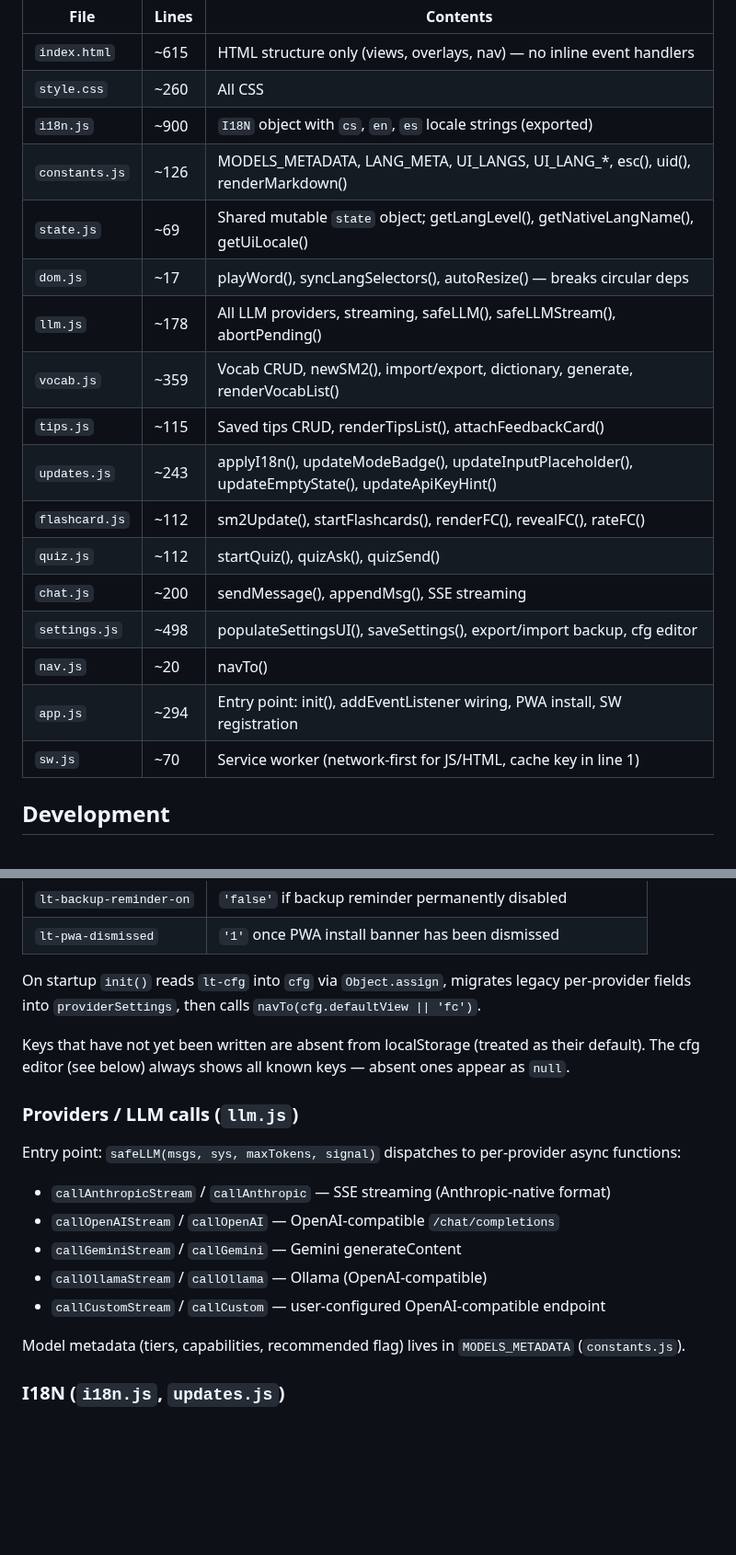
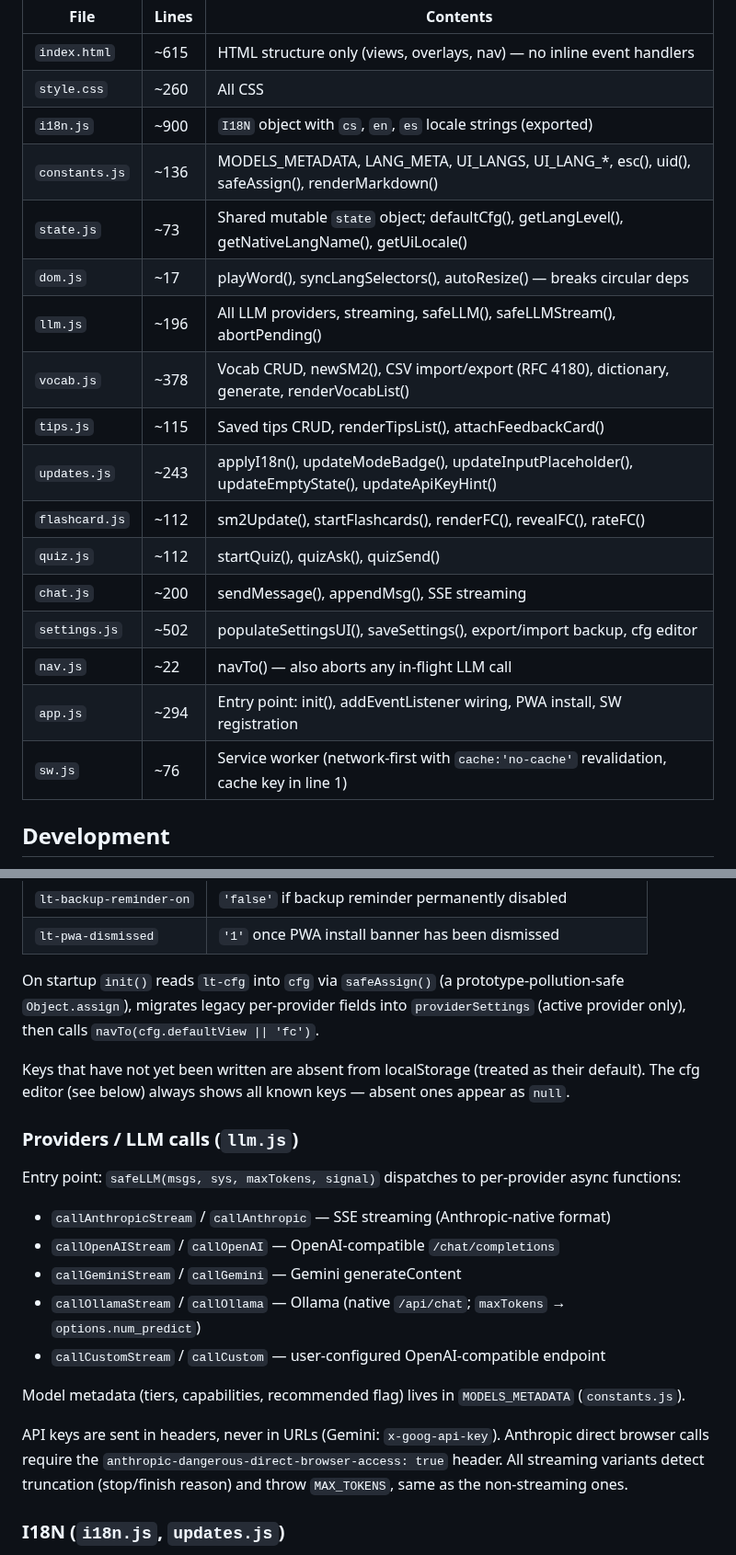
Before and after one commit to honzabfu/jz-language-tutor, a Markdown page: CLAUDE.md, 2 parts joined by grey strips. Shown at 92% size. Drawn GitHub-style; blank space fills up the shorter version.

```diff
--- a/CLAUDE.md
+++ b/CLAUDE.md
@@ -11,20 +11,20 @@ PWA language tutor split into ES modules — no build tool, no npm, no bundler.
 | `index.html` | ~615 | HTML structure only (views, overlays, nav) — no inline event handlers |
 | `style.css` | ~260 | All CSS |
 | `i18n.js` | ~900 | `I18N` object with `cs`, `en`, `es` locale strings (exported) |
-| `constants.js` | ~126 | MODELS_METADATA, LANG_META, UI_LANGS, UI_LANG_*, esc(), uid(), renderMarkdown() |
-| `state.js` | ~69 | Shared mutable `state` object; getLangLevel(), getNativeLangName(), getUiLocale() |
+| `constants.js` | ~136 | MODELS_METADATA, LANG_META, UI_LANGS, UI_LANG_*, esc(), uid(), safeAssign(), renderMarkdown() |
+| `state.js` | ~73 | Shared mutable `state` object; defaultCfg(), getLangLevel(), getNativeLangName(), getUiLocale() |
 | `dom.js` | ~17 | playWord(), syncLangSelectors(), autoResize() — breaks circular deps |
-| `llm.js` | ~178 | All LLM providers, streaming, safeLLM(), safeLLMStream(), abortPending() |
-| `vocab.js` | ~359 | Vocab CRUD, newSM2(), import/export, dictionary, generate, renderVocabList() |
+| `llm.js` | ~196 | All LLM providers, streaming, safeLLM(), safeLLMStream(), abortPending() |
+| `vocab.js` | ~378 | Vocab CRUD, newSM2(), CSV import/export (RFC 4180), dictionary, generate, renderVocabList() |
 | `tips.js` | ~115 | Saved tips CRUD, renderTipsList(), attachFeedbackCard() |
 | `updates.js` | ~243 | applyI18n(), updateModeBadge(), updateInputPlaceholder(), updateEmptyState(), updateApiKeyHint() |
 | `flashcard.js` | ~112 | sm2Update(), startFlashcards(), renderFC(), revealFC(), rateFC() |
 | `quiz.js` | ~112 | startQuiz(), quizAsk(), quizSend() |
 | `chat.js` | ~200 | sendMessage(), appendMsg(), SSE streaming |
-| `settings.js` | ~498 | populateSettingsUI(), saveSettings(), export/import backup, cfg editor |
-| `nav.js` | ~20 | navTo() |
+| `settings.js` | ~502 | populateSettingsUI(), saveSettings(), export/import backup, cfg editor |
+| `nav.js` | ~22 | navTo() — also aborts any in-flight LLM call |
 | `app.js` | ~294 | Entry point: init(), addEventListener wiring, PWA install, SW registration |
-| `sw.js` | ~70 | Service worker (network-first for JS/HTML, cache key in line 1) |
+| `sw.js` | ~76 | Service worker (network-first with `cache:'no-cache'` revalidation, cache key in line 1) |
 
 ## Development
 
@@ -102,7 +102,7 @@ Preview SW cache key is patched to `langtutor-preview-<branch>` so it doesn't co
 | `lt-backup-reminder-on` | `'false'` if backup reminder permanently disabled |
 | `lt-pwa-dismissed` | `'1'` once PWA install banner has been dismissed |
 
-On startup `init()` reads `lt-cfg` into `cfg` via `Object.assign`, migrates legacy per-provider fields into `providerSettings`, then calls `navTo(cfg.defaultView || 'fc')`.
+On startup `init()` reads `lt-cfg` into `cfg` via `safeAssign()` (a prototype-pollution-safe `Object.assign`), migrates legacy per-provider fields into `providerSettings` (active provider only), then calls `navTo(cfg.defaultView || 'fc')`.
 
 Keys that have not yet been written are absent from localStorage (treated as their default). The cfg editor (see below) always shows all known keys — absent ones appear as `null`.
 
@@ -113,10 +113,12 @@ Entry point: `safeLLM(msgs, sys, maxTokens, signal)` dispatches to per-provider
 - `callAnthropicStream` / `callAnthropic` — SSE streaming (Anthropic-native format)
 - `callOpenAIStream` / `callOpenAI` — OpenAI-compatible `/chat/completions`
 - `callGeminiStream` / `callGemini` — Gemini generateContent
-- `callOllamaStream` / `callOllama` — Ollama (OpenAI-compatible)
+- `callOllamaStream` / `callOllama` — Ollama (native `/api/chat`; `maxTokens` → `options.num_predict`)
 - `callCustomStream` / `callCustom` — user-configured OpenAI-compatible endpoint
 
 Model metadata (tiers, capabilities, recommended flag) lives in `MODELS_METADATA` (`constants.js`).
+
+API keys are sent in headers, never in URLs (Gemini: `x-goog-api-key`). Anthropic direct browser calls require the `anthropic-dangerous-direct-browser-access: true` header. All streaming variants detect truncation (stop/finish reason) and throw `MAX_TOKENS`, same as the non-streaming ones.
 
 ### I18N (`i18n.js`, `updates.js`)
 
```
Also changed, not shown: other parts of CLAUDE.md (+3 -2 lines), README.md (+12 -8 lines).
